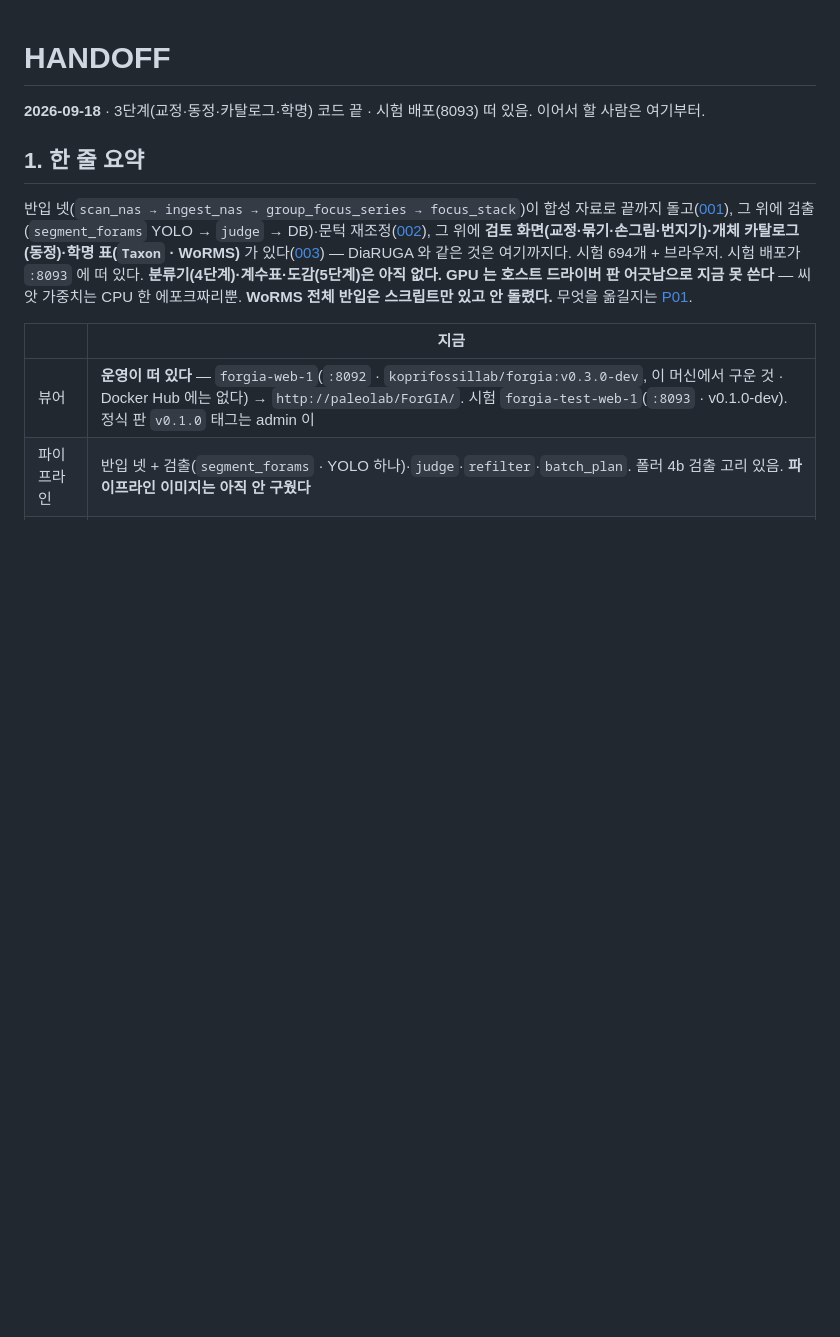
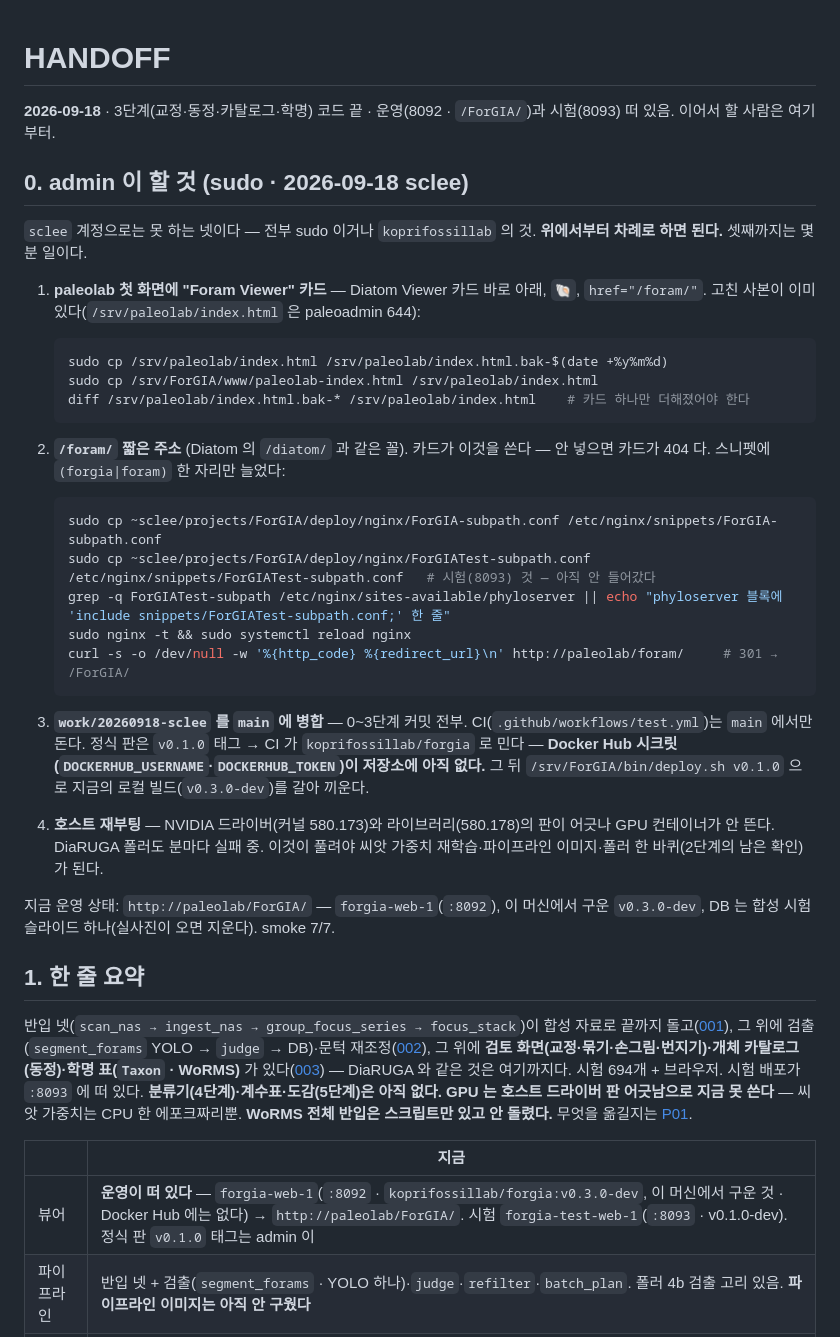
Before and after one commit to koprifossillab/ForGIA, a Markdown page: HANDOFF.md, the part around the change. Drawn GitHub-style; blank space fills up the shorter version.

````diff
--- a/HANDOFF.md
+++ b/HANDOFF.md
@@ -1,6 +1,43 @@
 # HANDOFF
 
-**2026-09-18** · 3단계(교정·동정·카탈로그·학명) 코드 끝 · 시험 배포(8093) 떠 있음. 이어서 할 사람은 여기부터.
+**2026-09-18** · 3단계(교정·동정·카탈로그·학명) 코드 끝 · 운영(8092 · `/ForGIA/`)과 시험(8093) 떠 있음. 이어서 할 사람은 여기부터.
+
+## 0. admin 이 할 것 (sudo · 2026-09-18 sclee)
+
+`sclee` 계정으로는 못 하는 넷이다 — 전부 sudo 이거나 `koprifossillab` 의 것.
+**위에서부터 차례로 하면 된다.** 셋째까지는 몇 분 일이다.
+
+1. **paleolab 첫 화면에 "Foram Viewer" 카드** — Diatom Viewer 카드 바로 아래, `🐚`,
+   `href="/foram/"`. 고친 사본이 이미 있다(`/srv/paleolab/index.html` 은 paleoadmin 644):
+
+   ```bash
+   sudo cp /srv/paleolab/index.html /srv/paleolab/index.html.bak-$(date +%y%m%d)
+   sudo cp /srv/ForGIA/www/paleolab-index.html /srv/paleolab/index.html
+   diff /srv/paleolab/index.html.bak-* /srv/paleolab/index.html    # 카드 하나만 더해졌어야 한다
+   ```
+
+2. **`/foram/` 짧은 주소** (Diatom 의 `/diatom/` 과 같은 꼴). 카드가 이것을 쓴다 —
+   안 넣으면 카드가 404 다. 스니펫에 `(forgia|foram)` 한 자리만 늘었다:
+
+   ```bash
+   sudo cp ~sclee/projects/ForGIA/deploy/nginx/ForGIA-subpath.conf /etc/nginx/snippets/ForGIA-subpath.conf
+   sudo cp ~sclee/projects/ForGIA/deploy/nginx/ForGIATest-subpath.conf /etc/nginx/snippets/ForGIATest-subpath.conf   # 시험(8093) 것 — 아직 안 들어갔다
+   grep -q ForGIATest-subpath /etc/nginx/sites-available/phyloserver || echo "phyloserver 블록에 'include snippets/ForGIATest-subpath.conf;' 한 줄"
+   sudo nginx -t && sudo systemctl reload nginx
+   curl -s -o /dev/null -w '%{http_code} %{redirect_url}\n' http://paleolab/foram/     # 301 → /ForGIA/
+   ```
+
+3. **`work/20260918-sclee` 를 `main` 에 병합** — 0~3단계 커밋 전부. CI(`.github/workflows/test.yml`)는
+   `main` 에서만 돈다. 정식 판은 `v0.1.0` 태그 → CI 가 `koprifossillab/forgia` 로 민다 —
+   **Docker Hub 시크릿(`DOCKERHUB_USERNAME`·`DOCKERHUB_TOKEN`)이 저장소에 아직 없다.**
+   그 뒤 `/srv/ForGIA/bin/deploy.sh v0.1.0` 으로 지금의 로컬 빌드(`v0.3.0-dev`)를 갈아 끼운다.
+
+4. **호스트 재부팅** — NVIDIA 드라이버(커널 580.173)와 라이브러리(580.178)의 판이 어긋나
+   GPU 컨테이너가 안 뜬다. DiaRUGA 폴러도 분마다 실패 중. 이것이 풀려야 씨앗 가중치
+   재학습·파이프라인 이미지·폴러 한 바퀴(2단계의 남은 확인)가 된다.
+
+지금 운영 상태: `http://paleolab/ForGIA/` — `forgia-web-1`(`:8092`), 이 머신에서 구운
+`v0.3.0-dev`, DB 는 합성 시험 슬라이드 하나(실사진이 오면 지운다). smoke 7/7.
 
 ## 1. 한 줄 요약
 
````
Also changed, not shown: README.md (+3 -0 lines).
